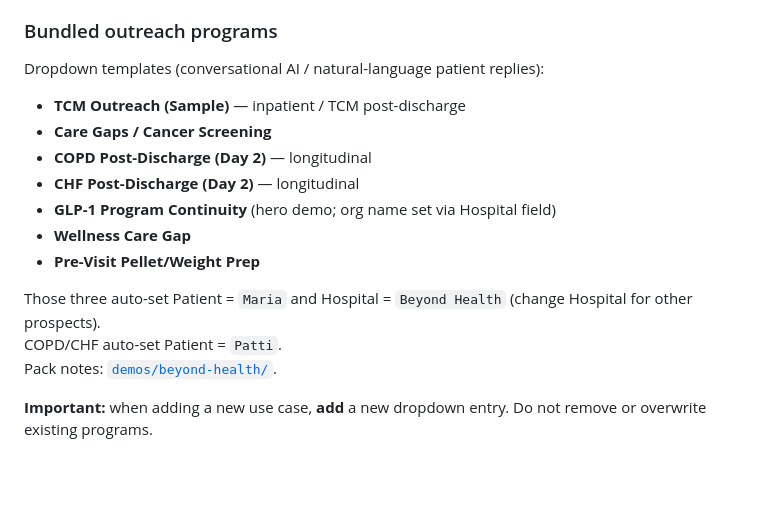
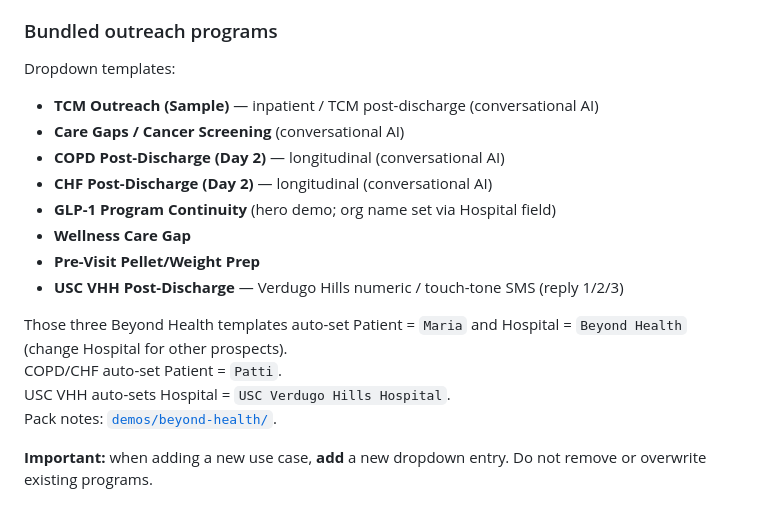
Before and after one commit to SolarCS/demo-builder-outreach, a Markdown page: README.md, the part around the change. Rendered like a GitHub page; blank space fills up the shorter version.

Commit message:
Document USC VHH numeric post-discharge in README.
Co-authored-by: kiannuzzi-byte <kiannuzzi-byte@users.noreply.github.com>

```diff
--- a/README.md
+++ b/README.md
@@ -37,18 +37,20 @@ starting point for new ones.
 
 ### Bundled outreach programs
 
-Dropdown templates (conversational AI / natural-language patient replies):
+Dropdown templates:
 
-- **TCM Outreach (Sample)** — inpatient / TCM post-discharge
-- **Care Gaps / Cancer Screening**
-- **COPD Post-Discharge (Day 2)** — longitudinal
-- **CHF Post-Discharge (Day 2)** — longitudinal
+- **TCM Outreach (Sample)** — inpatient / TCM post-discharge (conversational AI)
+- **Care Gaps / Cancer Screening** (conversational AI)
+- **COPD Post-Discharge (Day 2)** — longitudinal (conversational AI)
+- **CHF Post-Discharge (Day 2)** — longitudinal (conversational AI)
 - **GLP-1 Program Continuity** (hero demo; org name set via Hospital field)
 - **Wellness Care Gap**
 - **Pre-Visit Pellet/Weight Prep**
+- **USC VHH Post-Discharge** — Verdugo Hills numeric / touch-tone SMS (reply 1/2/3)
 
-Those three auto-set Patient = `Maria` and Hospital = `Beyond Health` (change Hospital for other prospects).
+Those three Beyond Health templates auto-set Patient = `Maria` and Hospital = `Beyond Health` (change Hospital for other prospects).
 COPD/CHF auto-set Patient = `Patti`.
+USC VHH auto-sets Hospital = `USC Verdugo Hills Hospital`.
 Pack notes: [`demos/beyond-health/`](demos/beyond-health/).
 
 **Important:** when adding a new use case, **add** a new dropdown entry. Do not remove or overwrite existing programs.
```
